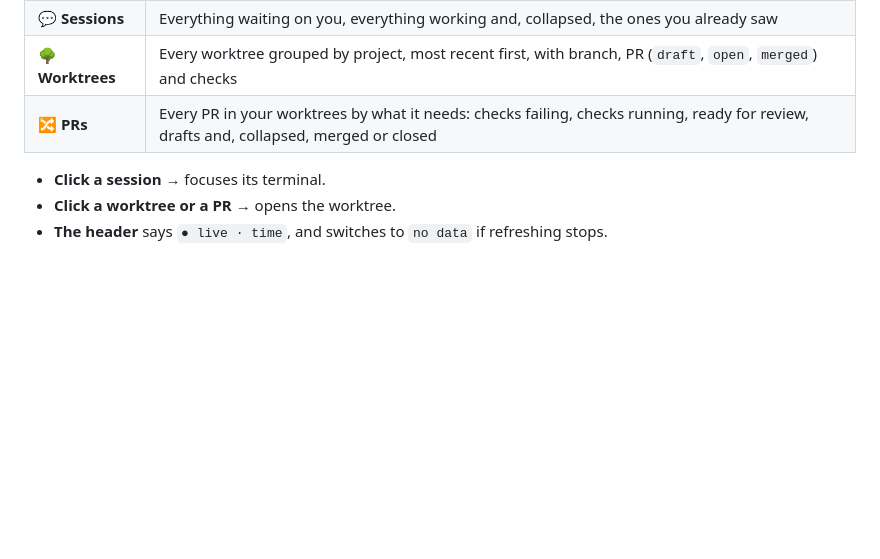
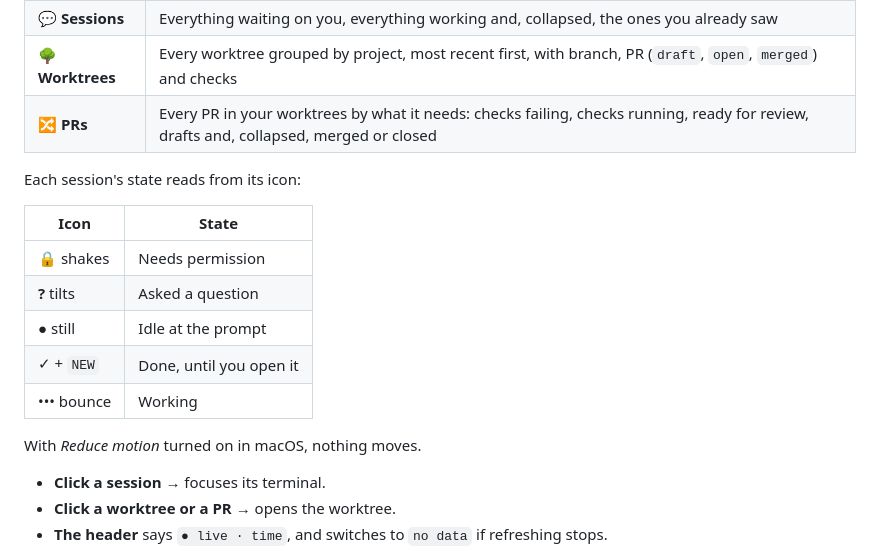
Before and after one commit to Juanpe/orca-pit-wall, a Markdown page: README.md, the part around one of its changes. GitHub-like rendering; blank space fills up the shorter version.

```diff
--- a/README.md
+++ b/README.md
@@ -83,6 +83,18 @@ There are four tabs:
 | 💬 **Sessions** | Everything waiting on you, everything working and, collapsed, the ones you already saw |
 | 🌳 **Worktrees** | Every worktree grouped by project, most recent first, with branch, PR (`draft`, `open`, `merged`) and checks |
 | 🔀 **PRs** | Every PR in your worktrees by what it needs: checks failing, checks running, ready for review, drafts and, collapsed, merged or closed |
+
+Each session's state reads from its icon:
+
+| Icon | State |
+| --- | --- |
+| 🔒 shakes | Needs permission |
+| **?** tilts | Asked a question |
+| ● still | Idle at the prompt |
+| ✓ + `NEW` | Done, until you open it |
+| ••• bounce | Working |
+
+With *Reduce motion* turned on in macOS, nothing moves.
 
 - **Click a session** → focuses its terminal.
 - **Click a worktree or a PR** → opens the worktree.
```
Also changed, not shown: other parts of README.md (+3 -3 lines), assets/cover.png, assets/pit-wall-overview.png, assets/screenshot-overview.png, assets/screenshot-prs.png, assets/screenshot-sessions.png, assets/screenshot-worktrees.png, 1 other file.
